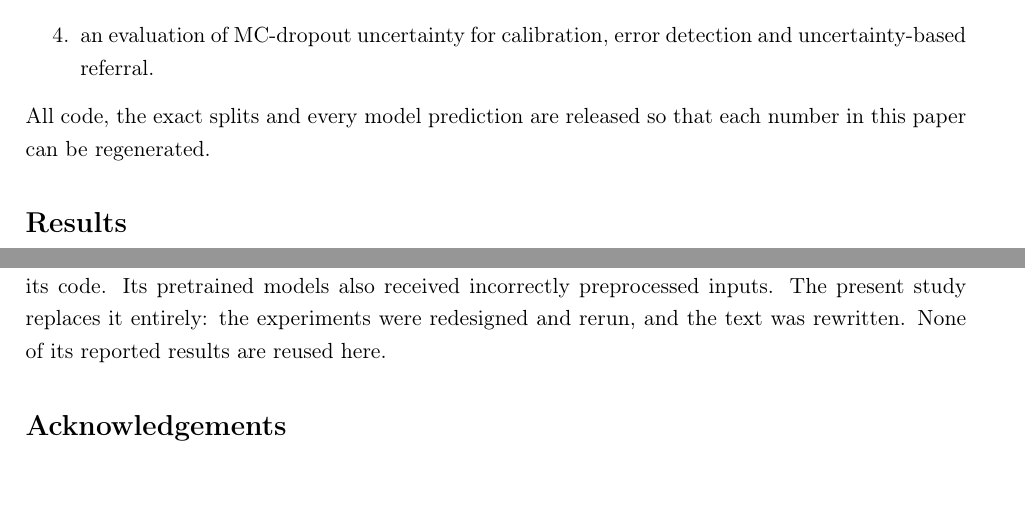
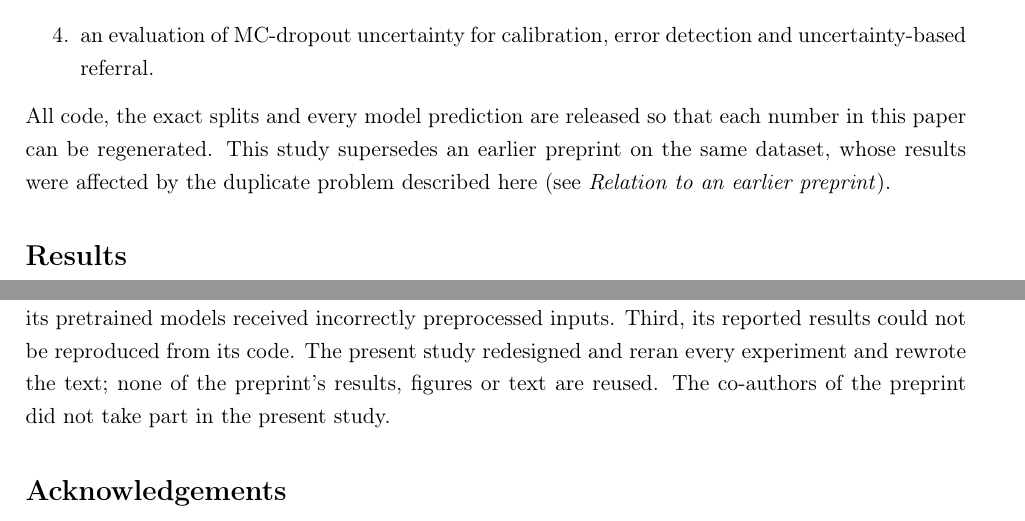
Before and after one commit to farzanasupti/skin-disease-classification, a LaTeX paper (paper/manuscript.tex): two parts of pages 2 and 8 of 12 before the commit and two parts of pages 2 and 8 of 13 after it, joined at a grey line, cut so that both start at the same text, the shorter picture padded with empty space. Compiled offline with pdfLaTeX.

Commit message:
State plainly that the earlier preprint's results are superseded, and why (#5)
The disclosure now names the main reason the preprint's accuracies are
inflated (an image-level split of a dataset that is 341 photographs with
27 copies each), says its results should not be cited as evidence of
performance, and points to it from the introduction. The author-block
note reflects that the preprint's co-authors are not continuing.

```diff
--- a/paper/manuscript.tex
+++ b/paper/manuscript.tex
@@ -56,7 +57,7 @@ We study a public five-class dataset of acne, hyperpigmentation, nail psoriasis,
   \item a cross-architecture ensemble whose members are selected on validation folds only, evaluated on a held-out test set with group-bootstrap confidence intervals;
   \item an evaluation of MC-dropout uncertainty for calibration, error detection and uncertainty-based referral.
 \end{enumerate}
-All code, the exact splits and every model prediction are released so that each number in this paper can be regenerated.
+All code, the exact splits and every model prediction are released so that each number in this paper can be regenerated. This study supersedes an earlier preprint on the same dataset, whose results were affected by the duplicate problem described here (see \emph{Relation to an earlier preprint}).
 
 % ===========================================================================
 \section*{Results}
@@ -139,7 +140,7 @@ The dataset is publicly available from Mendeley Data (\href{https://doi.org/10.1
 All code, the Kaggle notebook used to produce the results, every model's validation and test predictions, and the scripts that generate each table and figure are available at \url{https://github.com/farzanasupti/skin-disease-classification} \tbd{and archived at Zenodo, DOI}.
 
 \section*{Relation to an earlier preprint}
-An earlier preprint on this dataset (ResearchGate, July 2026, doi:10.13140/RG.2.2.27428.03208), on which the present author was first author, reported results that could not be reproduced from its code. Its pretrained models also received incorrectly preprocessed inputs. The present study replaces it entirely: the experiments were redesigned and rerun, and the text was rewritten. None of its reported results are reused here.
+This study continues and corrects an earlier preprint on the same dataset (ResearchGate, July 2026, doi:10.13140/RG.2.2.27428.03208), on which the present author was first author. \textbf{The results of that preprint are superseded and should not be cited as evidence of model performance.} Three problems affect them. First, the data were split by image. Because the dataset consists of \res{data}{original_images} photographs, each released with 27 augmented copies (Results), an image-level split places copies of nearly every test photograph in the training data, so the accuracies it reports are inflated. Second, its pretrained models received incorrectly preprocessed inputs. Third, its reported results could not be reproduced from its code. The present study redesigned and reran every experiment and rewrote the text; none of the preprint's results, figures or text are reused. The co-authors of the preprint did not take part in the present study.
 
 \section*{Acknowledgements}
 The author thanks the co-authors of the earlier preprint for their contributions to that work.
```
Also changed, not shown: paper/manuscript.tex (5 more changed lines).
